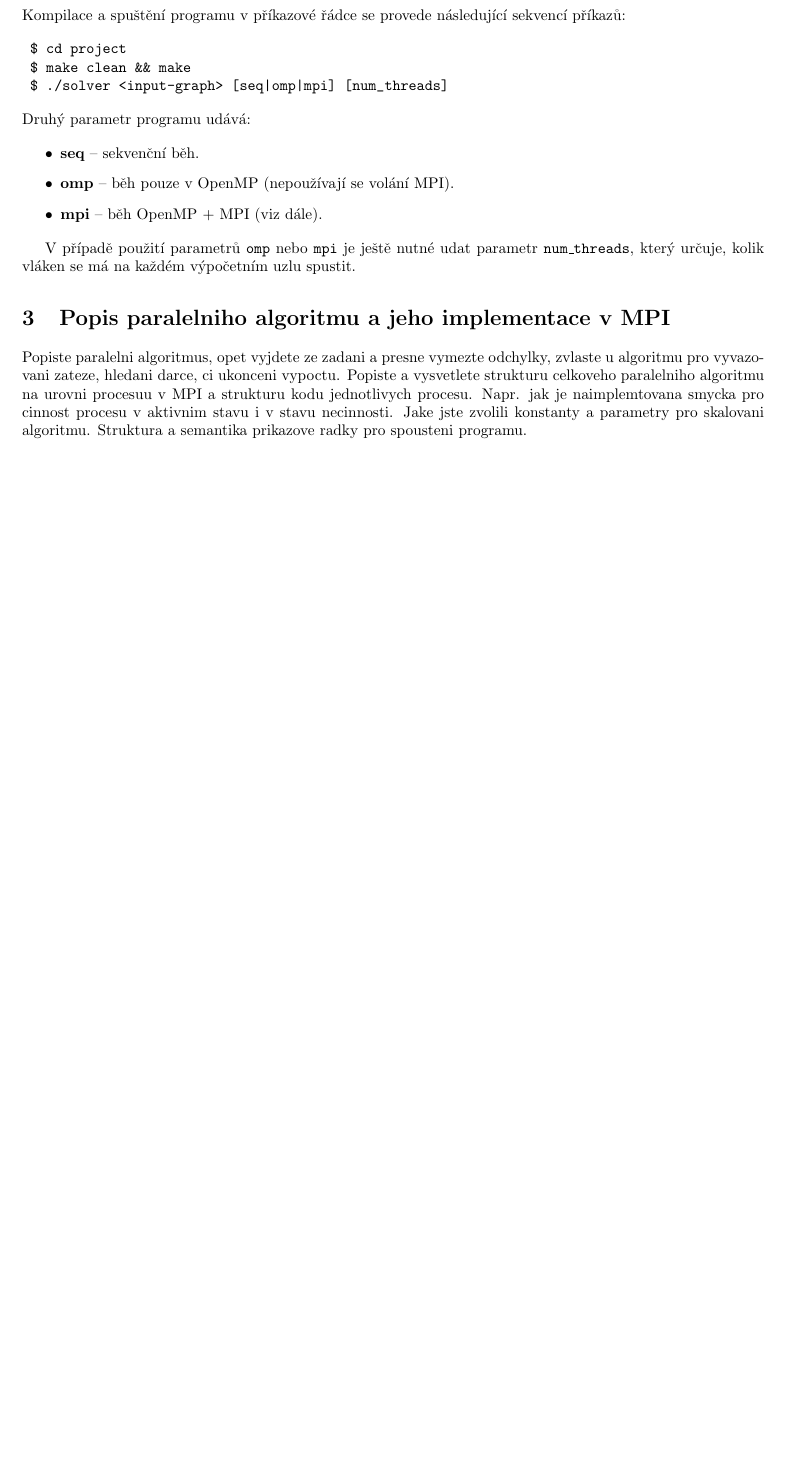
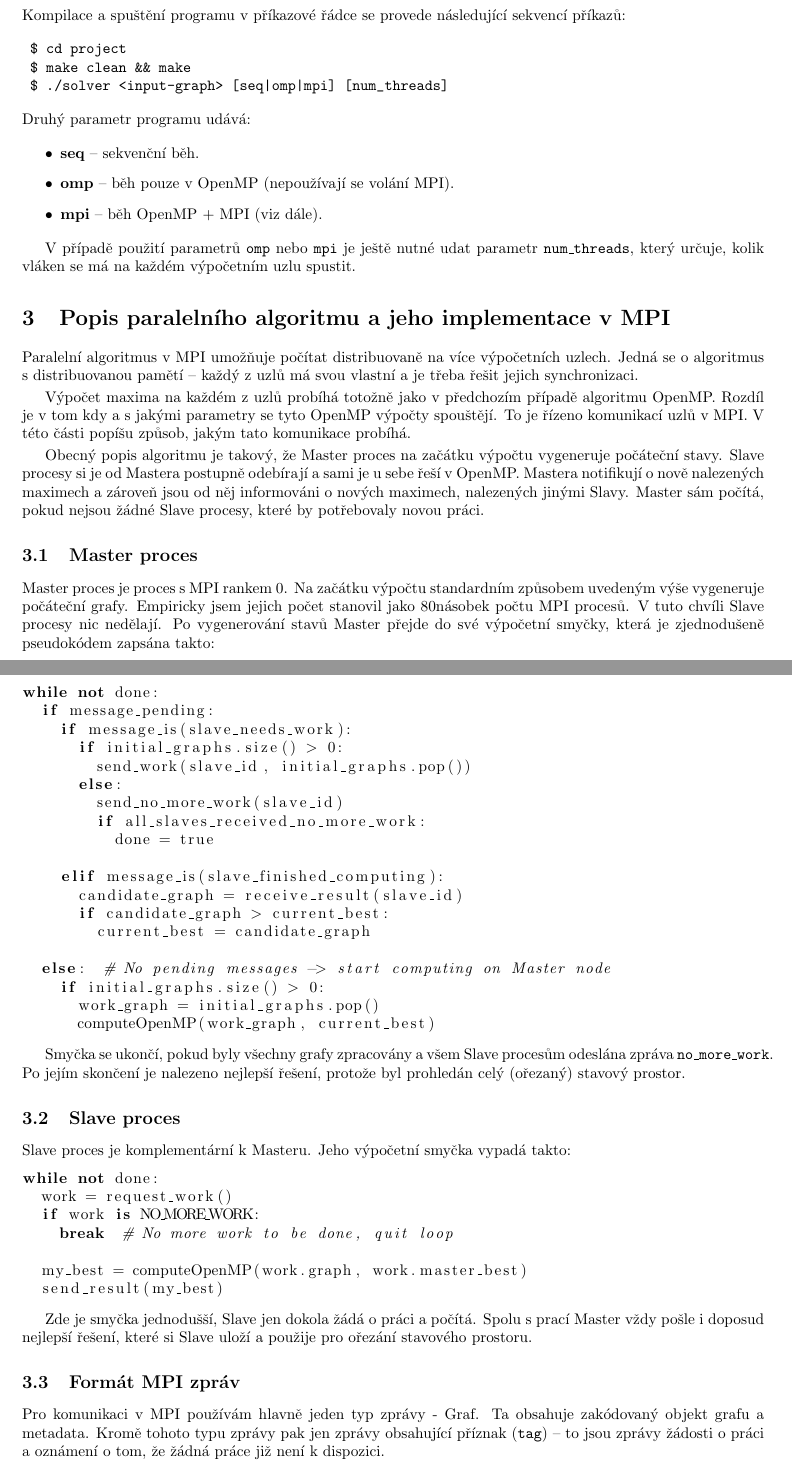
Before and after one commit to melkamar/mi-pdp, a LaTeX document (report/melkamar-mipdp-report.tex): part of page 4 of 5 before the commit and two parts of pages 4 and 5 of 7 after it, the two joined at a grey line, cut so that both start at the same text, the shorter picture padded with empty space. Compiled offline with pdfLaTeX.

Commit message:
Add MPI section of the report

```diff
--- a/report/melkamar-mipdp-report.tex
+++ b/report/melkamar-mipdp-report.tex
@@ -139,13 +139,53 @@ Kompilace a spuštění programu v příkazové řádce se provede následujíc
 
 V případě použití parametrů \texttt{omp} nebo \texttt{mpi} je ještě nutné udat parametr \texttt{num\_threads}, který určuje, kolik vláken se má na každém výpočetním uzlu spustit.
 
-\section{Popis paralelniho algoritmu a jeho implementace v MPI}
+\section{Popis paralelního algoritmu a jeho implementace v MPI}
+Paralelní algoritmus v MPI umožňuje počítat distribuovaně na více výpočetních uzlech. Jedná se o algoritmus s distribuovanou pamětí -- každý z uzlů má svou vlastní a je třeba řešit jejich synchronizaci.
 
-Popiste paralelni algoritmus, opet vyjdete ze zadani a presne vymezte
-odchylky, zvlaste u algoritmu pro vyvazovani zateze, hledani darce, ci
-ukonceni vypoctu.  Popiste a vysvetlete strukturu celkoveho
-paralelniho algoritmu na urovni procesuu v MPI a strukturu kodu
-jednotlivych procesu. Napr. jak je naimplemtovana smycka pro cinnost
-procesu v aktivnim stavu i v stavu necinnosti. Jake jste zvolili
-konstanty a parametry pro skalovani algoritmu. Struktura a semantika
-prikazove radky pro spousteni programu.
+Výpočet maxima na každém z uzlů probíhá totožně jako v předchozím případě algoritmu OpenMP. Rozdíl je v tom kdy a s jakými parametry se tyto OpenMP výpočty spouštějí. To je řízeno komunikací uzlů v MPI. V této části popíšu způsob, jakým tato komunikace probíhá.
+
+Obecný popis algoritmu je takový, že Master proces na začátku výpočtu vygeneruje počáteční stavy. Slave procesy si je od Mastera postupně odebírají a sami je u sebe řeší v OpenMP. Mastera notifikují o nově nalezených maximech a zároveň jsou od něj informováni o nových maximech, nalezených jinými Slavy. Master sám počítá, pokud nejsou žádné Slave procesy, které by potřebovaly novou práci.
+
+\subsection{Master proces}
+Master proces je proces s MPI rankem 0. Na začátku výpočtu standardním způsobem uvedeným výše vygeneruje počáteční grafy. Empiricky jsem jejich počet stanovil jako 80násobek počtu MPI procesů. V tuto chvíli Slave procesy nic nedělají. Po vygenerování stavů Master přejde do své výpočetní smyčky, která je zjednodušeně pseudokódem zapsána takto:
+
+\begin{lstlisting}[tabsize=2,language=python]
+while not done:
+	if message_pending:
+		if message_is(slave_needs_work):
+			if initial_graphs.size() > 0:
+				send_work(slave_id, initial_graphs.pop())
+			else:
+				send_no_more_work(slave_id)
+				if all_slaves_received_no_more_work:
+					done = true
+
+		elif message_is(slave_finished_computing):
+			candidate_graph = receive_result(slave_id)
+			if candidate_graph > current_best:
+				current_best = candidate_graph
+
+	else:  # No pending messages -> start computing on Master node
+		if initial_graphs.size() > 0:
+			work_graph = initial_graphs.pop()
+			computeOpenMP(work_graph, current_best)
+\end{lstlisting}
+
+Smyčka se ukončí, pokud byly všechny grafy zpracovány a všem Slave procesům odeslána zpráva \texttt{no\_more\_work}. Po jejím skončení je nalezeno nejlepší řešení, protože byl prohledán celý (ořezaný) stavový prostor.
+
+\subsection{Slave proces}
+Slave proces je komplementární k Masteru. Jeho výpočetní smyčka vypadá takto:
+\begin{lstlisting}[tabsize=2,language=python]
+while not done:
+	work = request_work()
+	if work is NO_MORE_WORK:
+		break  # No more work to be done, quit loop
+
+	my_best = computeOpenMP(work.graph, work.master_best)
+	send_result(my_best)
+\end{lstlisting}
+
+Zde je smyčka jednodušší, Slave jen dokola žádá o práci a počítá. Spolu s prací Master vždy pošle i doposud nejlepší řešení, které si Slave uloží a použije pro ořezání stavového prostoru.
+
+\subsection{Formát MPI zpráv}
+Pro komunikaci v MPI používám hlavně jeden typ zprávy - Graf. Ta obsahuje zakódovaný objekt grafu a metadata. Kromě tohoto typu zprávy pak jen zprávy obsahující příznak (\texttt{tag}) -- to jsou zprávy žádosti o práci a oznámení o tom, že žádná práce již není k dispozici.
```
Also changed, not shown: report/melkamar-mipdp-report.pdf, report/melkamar-mipdp-report.tex (23 more changed lines).
